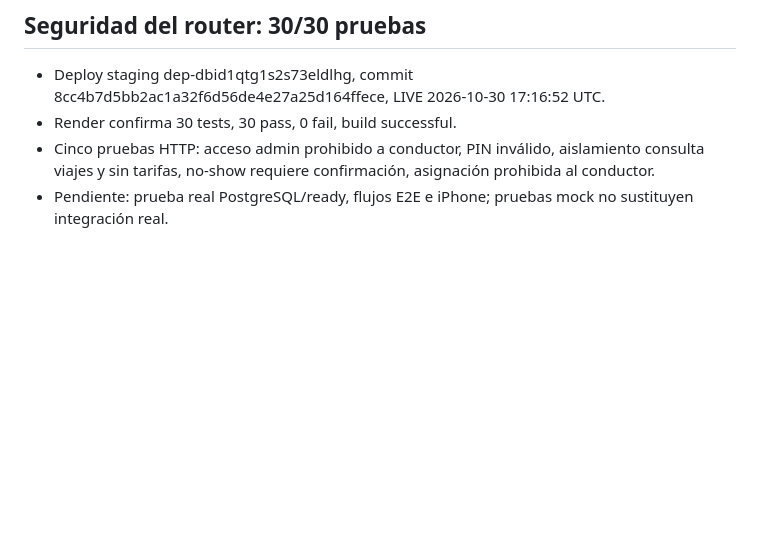
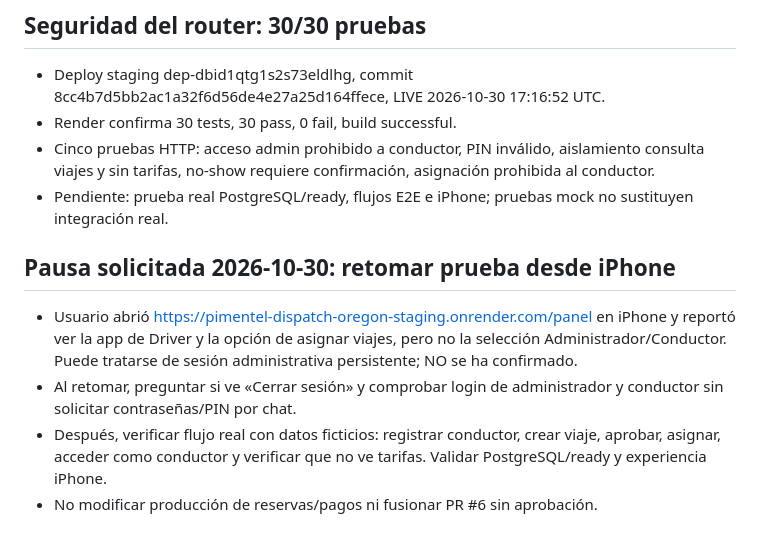
Before and after one commit to Loeski01/PimentelTransportationLLC-, a Markdown page: dispatch/CONTINUAR-AQUI.md, the part around the change. Rendered like a GitHub page; blank space fills up the shorter version.

Commit message:
Checkpoint iPhone acceptance test and pause for later

```diff
--- a/dispatch/CONTINUAR-AQUI.md
+++ b/dispatch/CONTINUAR-AQUI.md
@@ -76,3 +76,9 @@ No exponer contraseñas, PIN ni secretos; no borrar tablas ni alterar producció
 - Render confirma 30 tests, 30 pass, 0 fail, build successful.
 - Cinco pruebas HTTP: acceso admin prohibido a conductor, PIN inválido, aislamiento consulta viajes y sin tarifas, no-show requiere confirmación, asignación prohibida al conductor.
 - Pendiente: prueba real PostgreSQL/ready, flujos E2E e iPhone; pruebas mock no sustituyen integración real.
+
+## Pausa solicitada 2026-10-30: retomar prueba desde iPhone
+- Usuario abrió https://pimentel-dispatch-oregon-staging.onrender.com/panel en iPhone y reportó ver la app de Driver y la opción de asignar viajes, pero no la selección Administrador/Conductor. Puede tratarse de sesión administrativa persistente; NO se ha confirmado.
+- Al retomar, preguntar si ve «Cerrar sesión» y comprobar login de administrador y conductor sin solicitar contraseñas/PIN por chat.
+- Después, verificar flujo real con datos ficticios: registrar conductor, crear viaje, aprobar, asignar, acceder como conductor y verificar que no ve tarifas. Validar PostgreSQL/ready y experiencia iPhone.
+- No modificar producción de reservas/pagos ni fusionar PR #6 sin aprobación.
```
